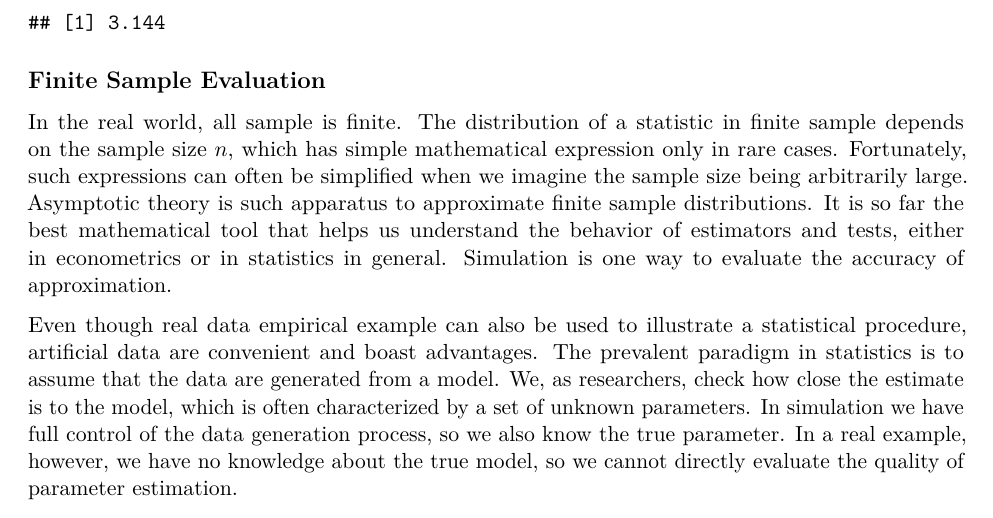
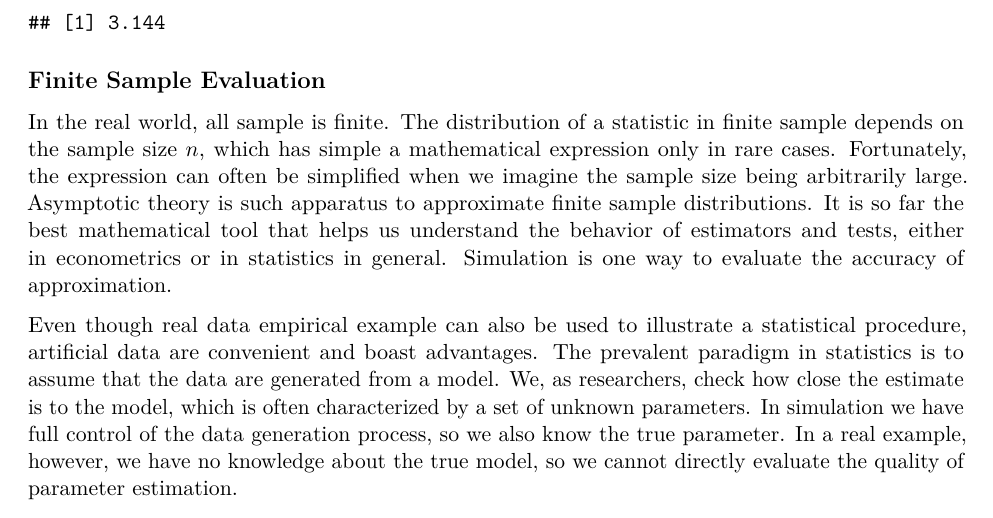
Before and after one commit to zhentaoshi/econ5170, an R Markdown document (book_version/04-simulation.Rmd): part of page 2 of 8, cut so that both start at the same text. Rendered offline with R 4.5, knitr and Pandoc, then LaTeX, with nearby package versions; code that draws random numbers runs with fixed seeds of ours; some code elsewhere in the file could not run offline; common packages that the code uses without loading them are loaded.

Commit message:
Update 04-simulation.Rmd
small wording change

```diff
--- a/book_version/04-simulation.Rmd
+++ b/book_version/04-simulation.Rmd
@@ -56,8 +56,8 @@ print(pi_hat)
 ## Finite Sample Evaluation
 
 In the real world, all sample is finite. The distribution of a statistic in finite sample depends on
-the sample size $n$, which has simple mathematical expression only in rare cases. Fortunately,
-such expressions can often be simplified when we imagine the sample size being arbitrarily large.
+the sample size $n$, which has simple a mathematical expression only in rare cases. Fortunately,
+the expression can often be simplified when we imagine the sample size being arbitrarily large.
 Asymptotic theory is such apparatus to approximate finite sample distributions.
 It is so far the best mathematical tool that helps us
 understand the behavior of estimators and tests, either in econometrics or in statistics in general.
```
